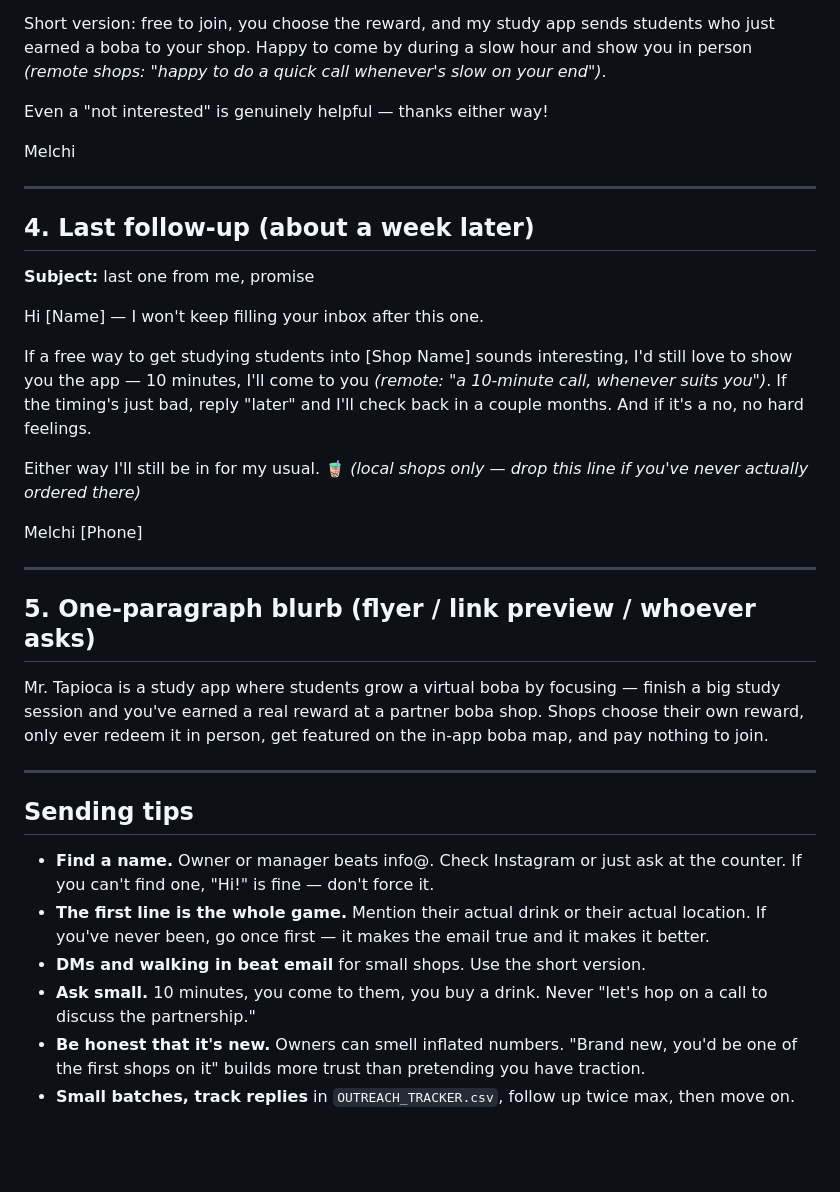
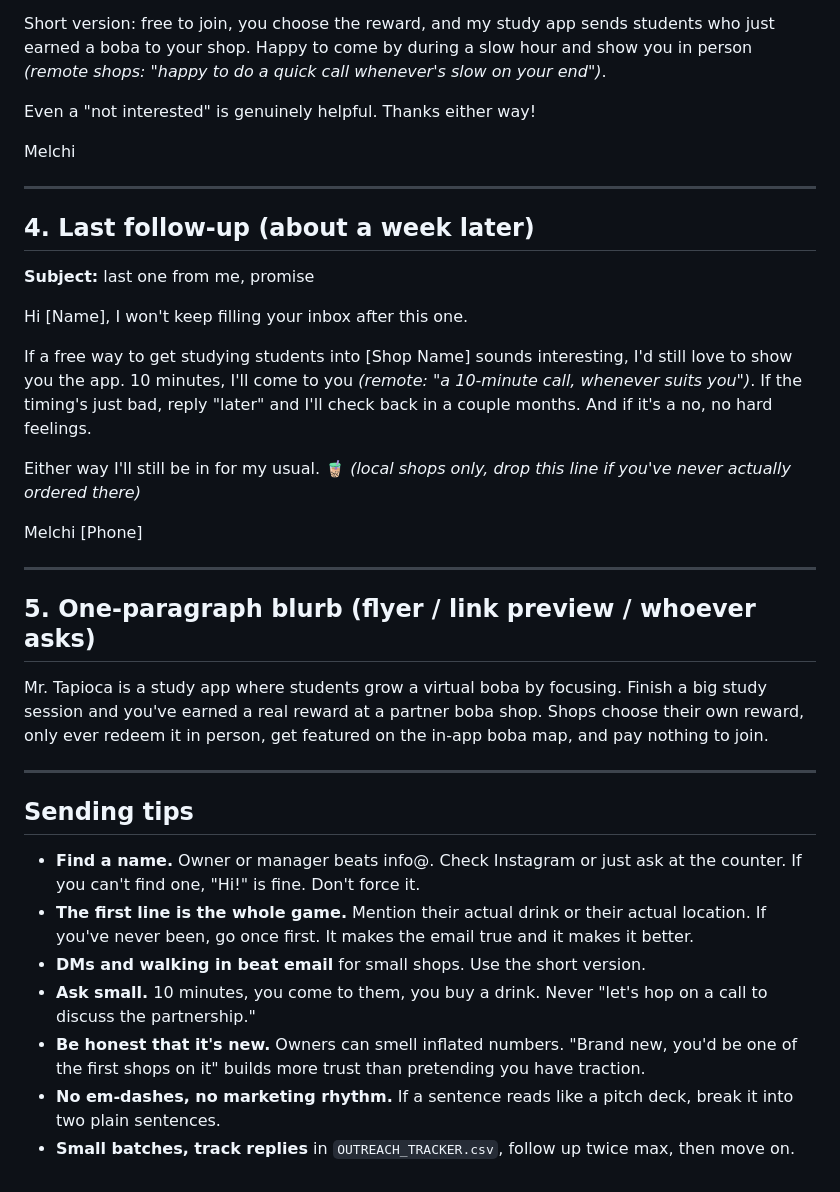
Before and after one commit to melchi-1234/Mr.-Tapioca, a Markdown page: OUTREACH_EMAILS.md, the part around one of its changes. GitHub-like rendering; blank space fills up the shorter version.

```diff
--- a/OUTREACH_EMAILS.md
+++ b/OUTREACH_EMAILS.md
@@ -86,7 +86,7 @@ students who just earned a boba to your shop. Happy to come by during a slow
 hour and show you in person *(remote shops: "happy to do a quick call
 whenever's slow on your end")*.
 
-Even a "not interested" is genuinely helpful — thanks either way!
+Even a "not interested" is genuinely helpful. Thanks either way!
 
 Melchi
 
@@ -96,15 +96,15 @@ Melchi
 
 **Subject:** last one from me, promise
 
-Hi [Name] — I won't keep filling your inbox after this one.
+Hi [Name], I won't keep filling your inbox after this one.
 
 If a free way to get studying students into [Shop Name] sounds interesting,
-I'd still love to show you the app — 10 minutes, I'll come to you *(remote:
+I'd still love to show you the app. 10 minutes, I'll come to you *(remote:
 "a 10-minute call, whenever suits you")*. If the timing's just bad, reply
 "later" and I'll check back in a couple months. And if it's a no, no hard
 feelings.
 
-Either way I'll still be in for my usual. 🧋 *(local shops only — drop this
+Either way I'll still be in for my usual. 🧋 *(local shops only, drop this
 line if you've never actually ordered there)*
 
 Melchi
@@ -114,8 +114,8 @@ Melchi
 
 ## 5. One-paragraph blurb (flyer / link preview / whoever asks)
 
-Mr. Tapioca is a study app where students grow a virtual boba by focusing —
-finish a big study session and you've earned a real reward at a partner
+Mr. Tapioca is a study app where students grow a virtual boba by focusing.
+Finish a big study session and you've earned a real reward at a partner
 boba shop. Shops choose their own reward, only ever redeem it in person,
 get featured on the in-app boba map, and pay nothing to join.
 
@@ -124,9 +124,9 @@ get featured on the in-app boba map, and pay nothing to join.
 ## Sending tips
 
 - **Find a name.** Owner or manager beats info@. Check Instagram or just ask
-  at the counter. If you can't find one, "Hi!" is fine — don't force it.
+  at the counter. If you can't find one, "Hi!" is fine. Don't force it.
 - **The first line is the whole game.** Mention their actual drink or their
-  actual location. If you've never been, go once first — it makes the email
+  actual location. If you've never been, go once first. It makes the email
   true and it makes it better.
 - **DMs and walking in beat email** for small shops. Use the short version.
 - **Ask small.** 10 minutes, you come to them, you buy a drink. Never
@@ -134,5 +134,7 @@ get featured on the in-app boba map, and pay nothing to join.
 - **Be honest that it's new.** Owners can smell inflated numbers. "Brand new,
   you'd be one of the first shops on it" builds more trust than pretending
   you have traction.
+- **No em-dashes, no marketing rhythm.** If a sentence reads like a pitch
+  deck, break it into two plain sentences.
 - **Small batches, track replies** in `OUTREACH_TRACKER.csv`, follow up
   twice max, then move on.
```
Also changed, not shown: other parts of OUTREACH_EMAILS.md (+26 -26 lines), OUTREACH_MANUAL.md (+42 -42 lines).
